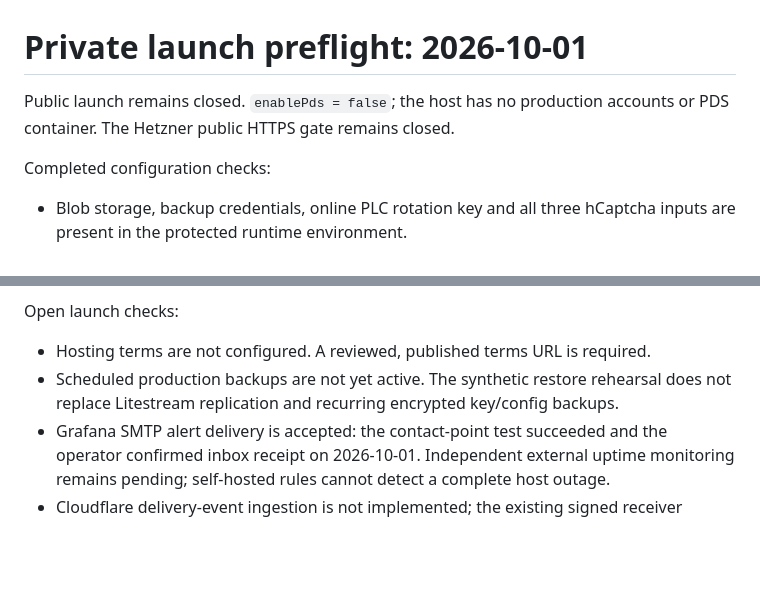
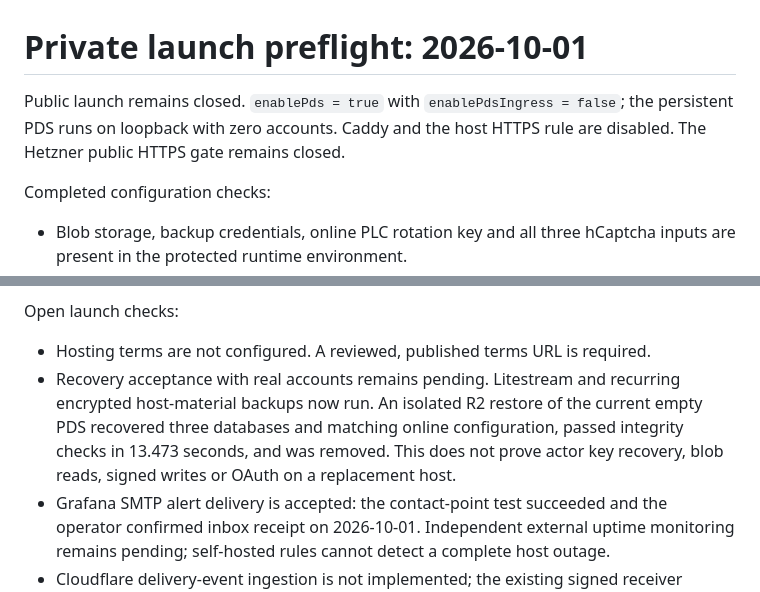
Before and after one commit to linkjar/pds, a Markdown page: docs/runbooks/private-preflight.md, 2 parts joined by grey strips. Drawn GitHub-style; blank space fills up the shorter version.

Commit message:
Record recurring backup and empty persistent PDS recovery checks

```diff
--- a/docs/runbooks/private-preflight.md
+++ b/docs/runbooks/private-preflight.md
@@ -1,7 +1,8 @@
 # Private launch preflight: 2026-10-01
 
-Public launch remains closed. `enablePds = false`; the host has no production
-accounts or PDS container. The Hetzner public HTTPS gate remains closed.
+Public launch remains closed. `enablePds = true` with `enablePdsIngress = false`;
+the persistent PDS runs on loopback with zero accounts. Caddy and the host HTTPS
+rule are disabled. The Hetzner public HTTPS gate remains closed.
 
 Completed configuration checks:
 
@@ -35,8 +36,11 @@ Completed configuration checks:
 Open launch checks:
 
 - Hosting terms are not configured. A reviewed, published terms URL is required.
-- Scheduled production backups are not yet active. The synthetic restore rehearsal
-  does not replace Litestream replication and recurring encrypted key/config backups.
+- Recovery acceptance with real accounts remains pending. Litestream and recurring
+  encrypted host-material backups now run. An isolated R2 restore of the current
+  empty PDS recovered three databases and matching online configuration, passed
+  integrity checks in 13.473 seconds, and was removed. This does not prove actor
+  key recovery, blob reads, signed writes or OAuth on a replacement host.
 - Grafana SMTP alert delivery is accepted: the contact-point test succeeded and
   the operator confirmed inbox receipt on 2026-10-01. Independent external uptime
   monitoring remains pending; self-hosted rules cannot detect a complete host outage.
```
